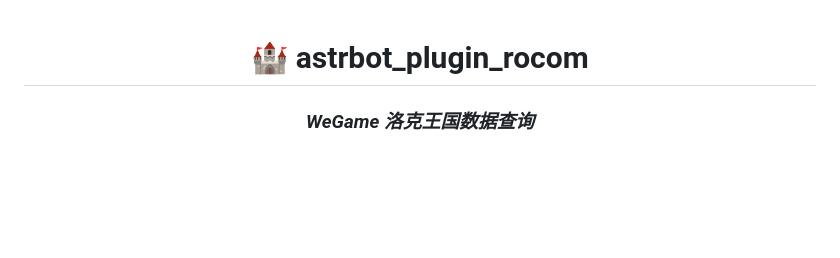
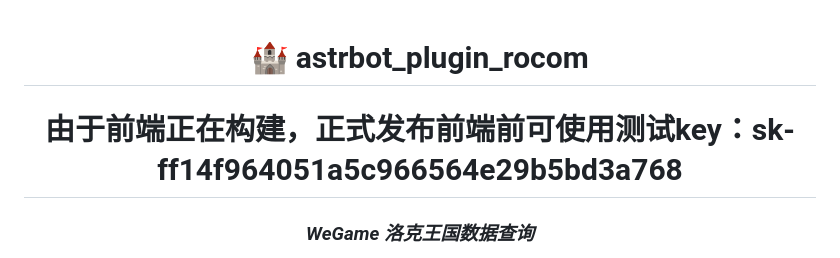
Before and after one commit to AITNR/astrbot_plugin_rocom, a Markdown page: README.md, the part around the change. Rendered like a GitHub page; blank space fills up the shorter version.

```diff
--- a/README.md
+++ b/README.md
@@ -1,7 +1,7 @@
 <div align="center">
 
 # 🏰 astrbot\_plugin\_rocom
-
+# 由于前端正在构建，正式发布前端前可使用测试key：sk-ff14f964051a5c966564e29b5bd3a768
 ### *WeGame 洛克王国数据查询*
 
 <img src="https://github.com/user-attachments/assets/446759b3-c9d8-4752-800c-acf47d55e70f" width="400" alt="LOGO">
```
